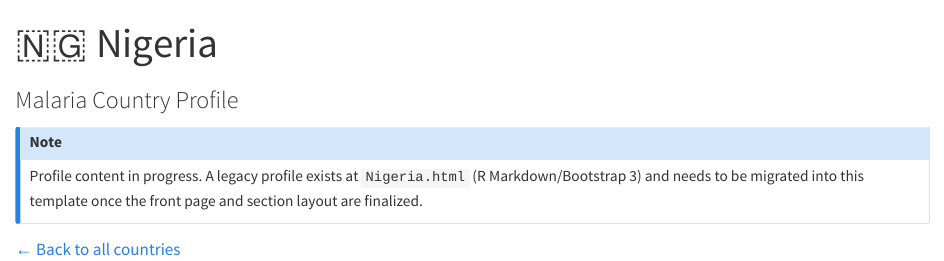
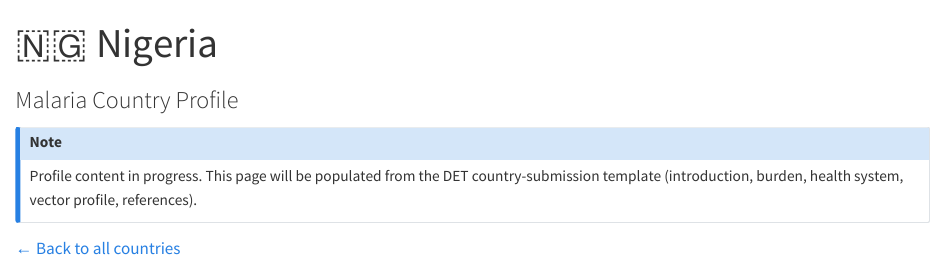
Before and after one commit to map-data-engineering/COUNTRIES-PROFILES, a Quarto document (countries/nigeria.qmd): the page in a window 1100 px wide, from its top. Rendered offline with R 4.5, knitr and Pandoc in place of Quarto, with nearby package versions.

Commit message:
Remove legacy Nigeria.html example
It was only a reference for the old R Markdown/Bootstrap 3 design;
the Nigeria stub page no longer needs to point at it.

Co-Authored-By: Claude Sonnet 5 <noreply@anthropic.com>

```diff
--- a/countries/nigeria.qmd
+++ b/countries/nigeria.qmd
@@ -4,9 +4,9 @@ subtitle: "Malaria Country Profile"
 ---
 
 ::: {.callout-note appearance="simple"}
-Profile content in progress. A legacy profile exists at `Nigeria.html`
-(R Markdown/Bootstrap 3) and needs to be migrated into this template
-once the front page and section layout are finalized.
+Profile content in progress. This page will be populated from the DET
+country-submission template (introduction, burden, health system,
+vector profile, references).
 :::
 
 [← Back to all countries](../index.qmd)
```
Also changed, not shown: Nigeria.html (deleted), 1 other file.
